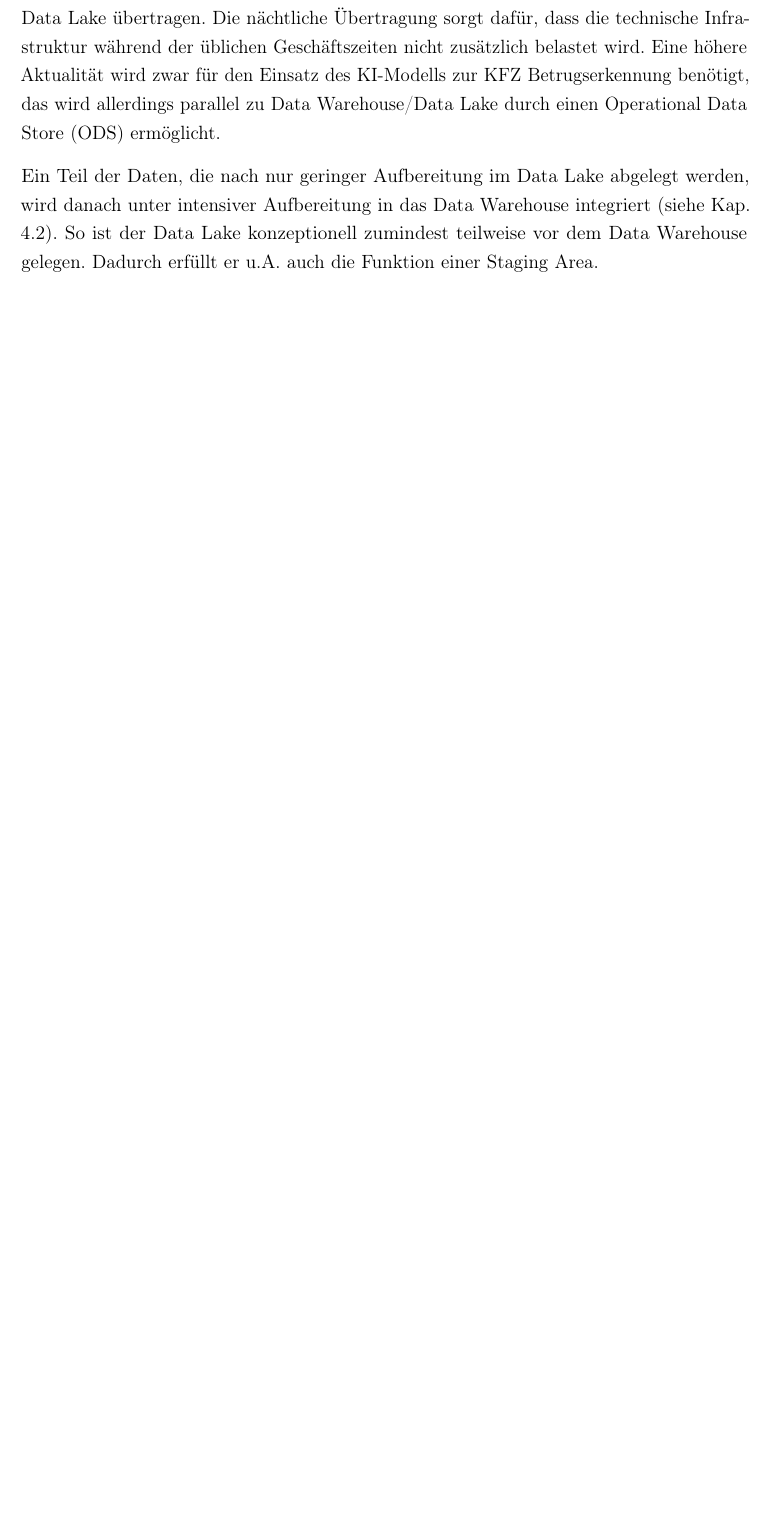
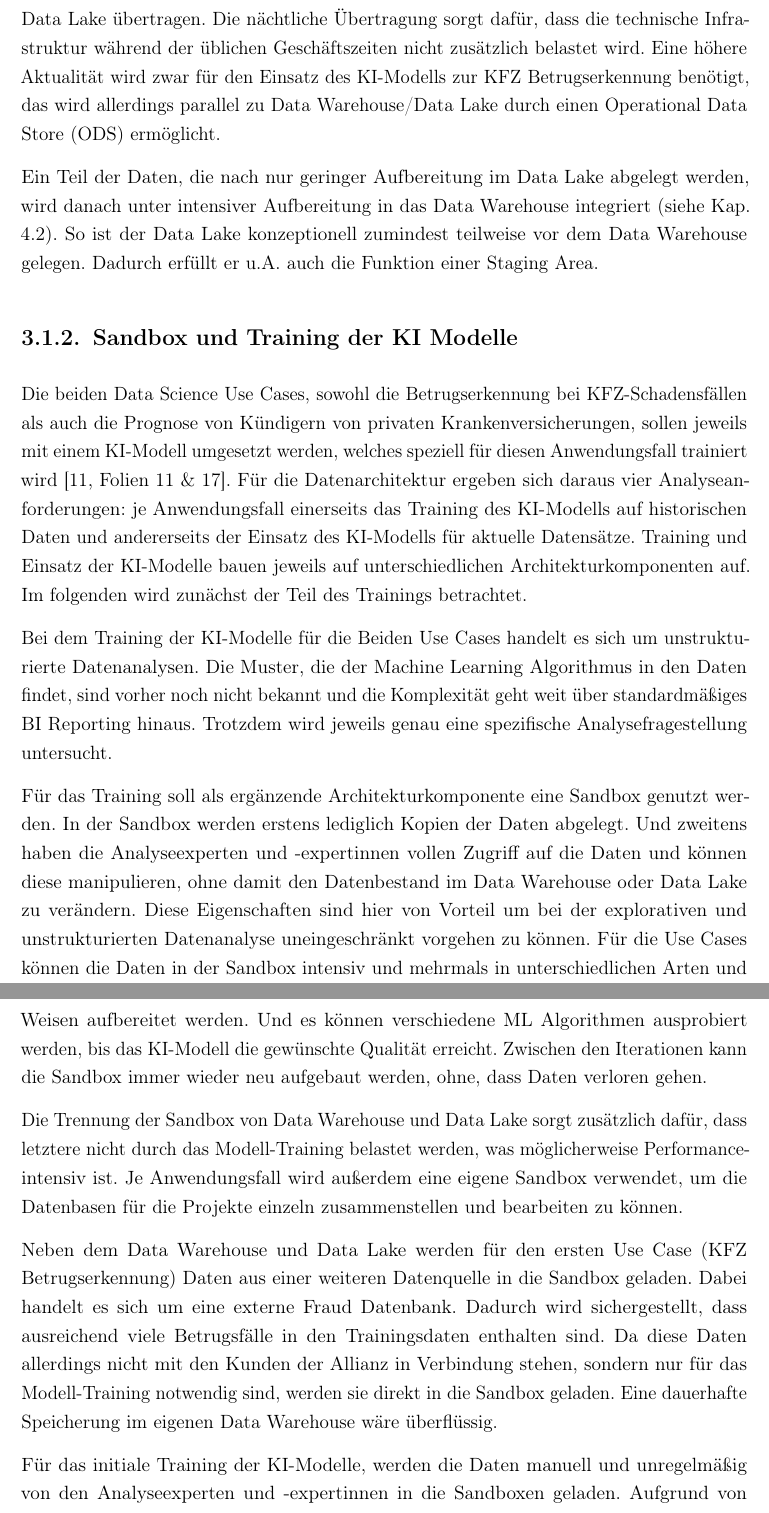
Before and after one commit to heydoma/Datenmanagment, a LaTeX thesis (Latex/main.tex, which reads Latex/chapters/04_architekturdesign/01_B_sandbox.tex): part of page 13 of 41 before the commit and two parts of pages 13 and 14 of 44 after it, the two joined at a grey line, cut so that both start at the same text, the shorter picture padded with empty space. Compiled offline with pdfLaTeX.

Commit message:
Sandbox und KI Training

```diff
--- /dev/null
+++ b/Latex/chapters/04_architekturdesign/01_B_sandbox.tex
@@ -0,0 +1,62 @@
+\subsection{Sandbox und Training der KI Modelle}
+
+Die beiden Data Science Use Cases,
+sowohl die Betrugserkennung bei KFZ-Schadensfällen
+als auch die Prognose von Kündigern von privaten Krankenversicherungen,
+sollen jeweils mit einem KI-Modell umgesetzt werden,
+welches speziell für diesen Anwendungsfall trainiert wird
+\citep[Folien~11~\&~17]{nordakademieSzenarioVersicherung}.
+Für die Datenarchitektur ergeben sich daraus
+vier Analyseanforderungen:
+je Anwendungsfall einerseits das Training des KI-Modells
+auf historischen Daten
+und andererseits der Einsatz des KI-Modells für
+aktuelle Datensätze.
+Training und Einsatz der KI-Modelle bauen jeweils auf
+unterschiedlichen Architekturkomponenten auf.
+Im folgenden wird zunächst der Teil des Trainings betrachtet.
+
+Bei dem Training der KI-Modelle für die Beiden Use Cases
+handelt es sich um unstrukturierte Datenanalysen.
+Die Muster, die der Machine Learning Algorithmus
+in den Daten findet, sind vorher noch nicht bekannt
+und die Komplexität geht weit über standardmäßiges BI Reporting hinaus.
+Trotzdem wird jeweils genau eine spezifische Analysefragestellung untersucht.
+
+Für das Training soll als ergänzende Architekturkomponente
+eine Sandbox genutzt werden.
+In der Sandbox werden erstens lediglich Kopien der Daten abgelegt.
+Und zweitens haben die Analyseexperten und -expertinnen
+vollen Zugriff auf die Daten und können diese manipulieren,
+ohne damit den Datenbestand im Data Warehouse oder Data Lake zu verändern.
+Diese Eigenschaften sind hier von Vorteil
+um bei der explorativen und unstrukturierten Datenanalyse
+uneingeschränkt vorgehen zu können.
+Für die Use Cases können die Daten in der Sandbox intensiv
+und mehrmals in unterschiedlichen Arten und Weisen aufbereitet werden.
+Und es können verschiedene ML Algorithmen ausprobiert werden,
+bis das KI-Modell die gewünschte Qualität erreicht.
+Zwischen den Iterationen kann die Sandbox immer wieder neu
+aufgebaut werden, ohne, dass Daten verloren gehen.
+
+Die Trennung der Sandbox von Data Warehouse und Data Lake
+sorgt zusätzlich dafür, dass letztere nicht durch das
+Modell-Training belastet werden, was möglicherweise
+Performance-intensiv ist.
+Je Anwendungsfall wird außerdem eine eigene Sandbox verwendet,
+um die Datenbasen für die Projekte einzeln zusammenstellen und bearbeiten zu können.
+
+Neben dem Data Warehouse und Data Lake werden für den ersten Use Case
+(KFZ Betrugserkennung) Daten aus einer weiteren Datenquelle in die Sandbox geladen.
+Dabei handelt es sich um eine externe Fraud Datenbank.
+Dadurch wird sichergestellt, dass ausreichend viele Betrugsfälle
+in den Trainingsdaten enthalten sind.
+Da diese Daten allerdings nicht mit den Kunden der Allianz
+in Verbindung stehen, sondern nur für das Modell-Training notwendig sind,
+werden sie direkt in die Sandbox geladen.
+Eine dauerhafte Speicherung im eigenen Data Warehouse wäre überflüssig.
+
+Für das initiale Training der KI-Modelle,
+werden die Daten manuell und unregelmäßig von den Analyseexperten und -expertinnen
+in die Sandboxen geladen.
+Aufgrund von Phänomenen wie Data Drift und Concept Drift
```
Also changed, not shown: Latex/bib/quellen.bib (+18 -0 lines), Latex/chapters/04_architekturdesign/01_A_dwh_dl.tex (added, +75 -0 lines), Latex/chapters/04_architekturdesign/01_regionale_architektur.tex (+4 -76 lines), Latex/chapters/04_architekturdesign/01_B_sandbox.tex (9 more changed lines).
